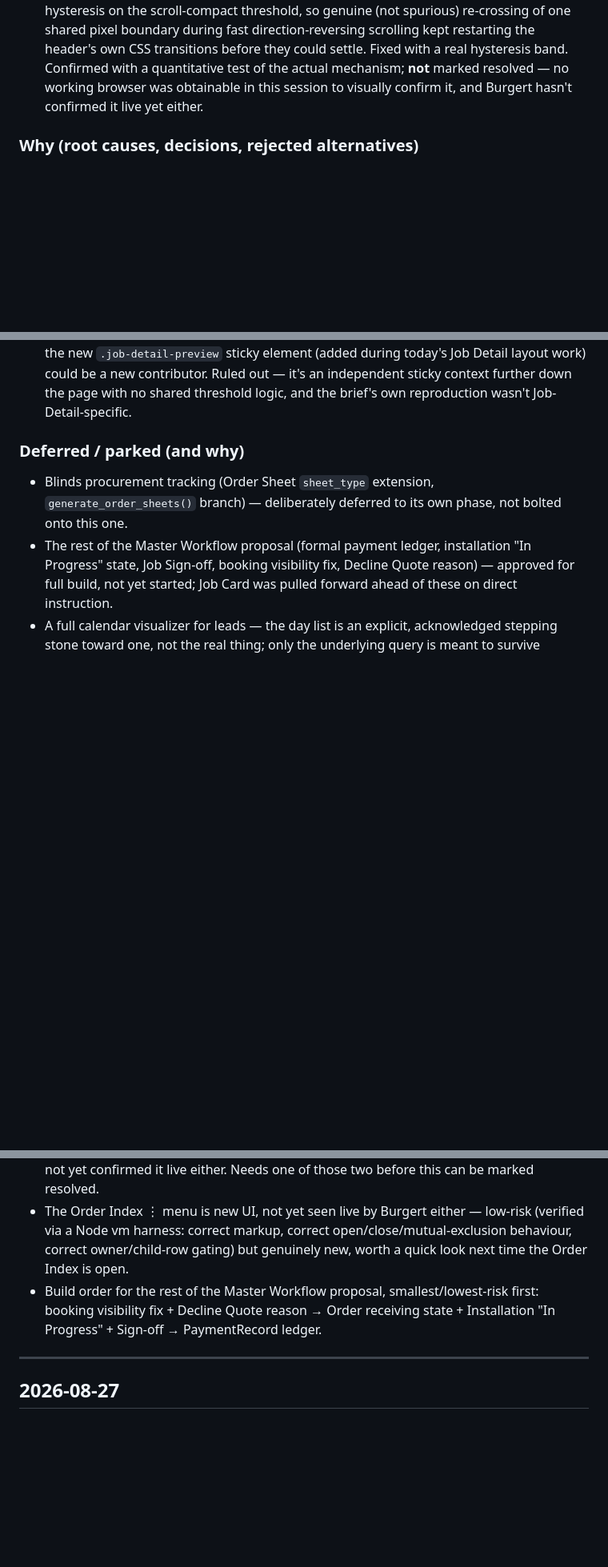
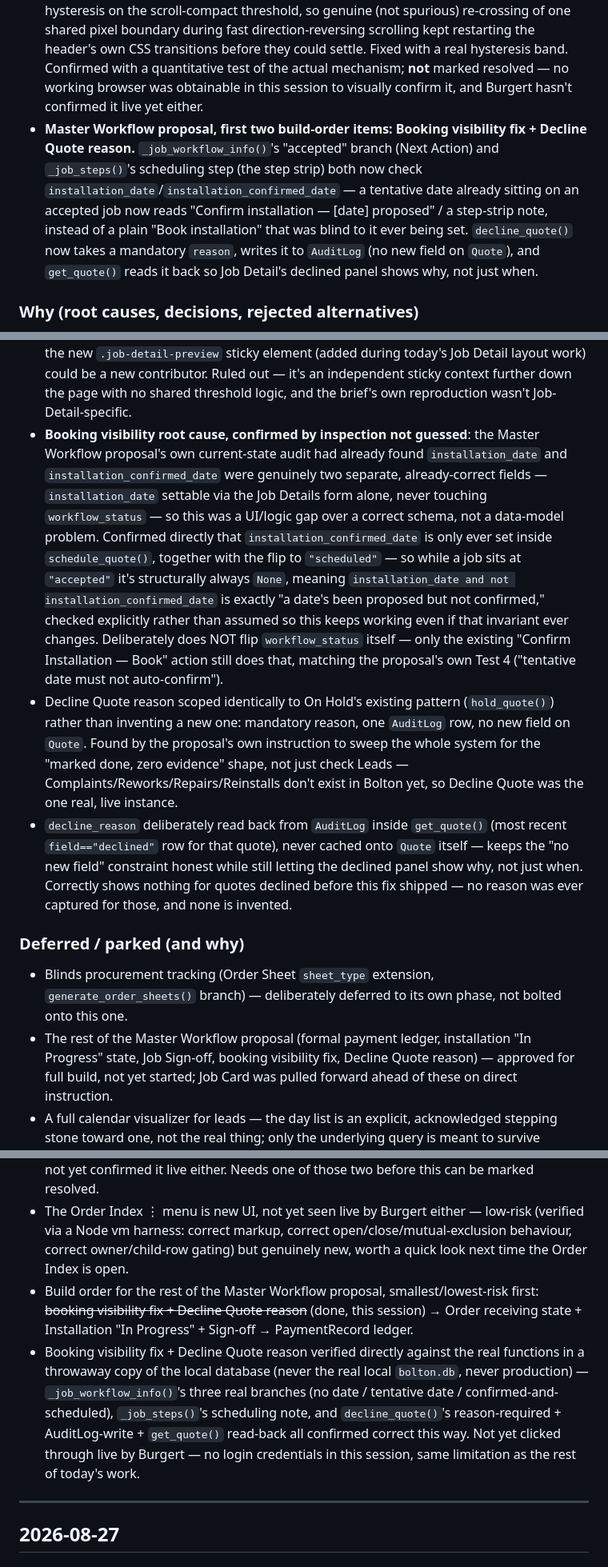
Before and after one commit to blindsflooring/bolton-app, a Markdown page: docs/BUILD_LOG.md, 3 parts joined by grey strips. Shown at 80% size. Drawn GitHub-style; blank space fills up the shorter version.

Commit message:
Build Log: fold booking visibility fix + Decline Quote reason into today's entry
Co-Authored-By: Claude Sonnet 5 <noreply@anthropic.com>
Claude-Session: https://claude.ai/code/session_01RZtHaLrjQFZ7CF6u5ussjH

```diff
--- a/docs/BUILD_LOG.md
+++ b/docs/BUILD_LOG.md
@@ -32,6 +32,7 @@ history (129 commits, 2026-08-19 → 2026-08-28) rather than from memory.
 - **Job Card** — the next Master Workflow proposal item, pulled forward out of its originally-proposed build order on direct instruction: a printable, installer-facing document with a hard no-pricing constraint. One new field (`Quote.installation_notes`), no new tables — materials-to-load sourced entirely from the job's real Order Sheets (never re-derived separately, so it can't disagree with them), plus reference notes pulled in from wherever they already exist on the system (`Client.notes`, the original Lead's notes if this job came from one) alongside a dedicated, editable notes section for anything specific to enter right before printing.
 - **Order Index row overflow: ⋮ menu** — proposed first (per that brief's own explicit gate), a kebab overflow menu approach confirmed, then built: Quick View and the Next Action button stay one tap away; Edit client, Flag, Duplicate, and Delete collapse into one ⋮ menu per row. Fixes a real, growing problem — the row had accumulated 5 actions plus 6 data columns over the day's earlier work, wide enough to force a horizontal scrollbar with Delete cut off at the right edge.
 - **Sticky header flicker — re-diagnosed from scratch, not patched on top of the earlier same-day attempt.** Real root cause found one level deeper than that attempt reached: no hysteresis on the scroll-compact threshold, so genuine (not spurious) re-crossing of one shared pixel boundary during fast direction-reversing scrolling kept restarting the header's own CSS transitions before they could settle. Fixed with a real hysteresis band. Confirmed with a quantitative test of the actual mechanism; **not** marked resolved — no working browser was obtainable in this session to visually confirm it, and Burgert hasn't confirmed it live yet either.
+- **Master Workflow proposal, first two build-order items: Booking visibility fix + Decline Quote reason.** `_job_workflow_info()`'s "accepted" branch (Next Action) and `_job_steps()`'s scheduling step (the step strip) both now check `installation_date`/`installation_confirmed_date` — a tentative date already sitting on an accepted job now reads "Confirm installation — [date] proposed" / a step-strip note, instead of a plain "Book installation" that was blind to it ever being set. `decline_quote()` now takes a mandatory `reason`, writes it to `AuditLog` (no new field on `Quote`), and `get_quote()` reads it back so Job Detail's declined panel shows why, not just when.
 
 ### Why (root causes, decisions, rejected alternatives)
 - **Real, confirmed data-quality finding**: the same real supplier appears under three different exact strings in the live price book — `"Azura"` (floor-prep), `"Azura Distributors"` (most flooring material), `"Azura Distributors (iTe)"` (screed). The *old* hardcoded `if supplier == "Azura"` merge check could never have matched `"Azura Distributors"` — confirmed as the real mechanism behind a job showing two separate Azura sheets instead of one combined delivery. Fixed with a small, explicit, extensible alias list used *only* for the merge decision — never changes what's actually displayed or stored.
@@ -59,6 +60,9 @@ history (129 commits, 2026-08-19 → 2026-08-28) rather than from memory.
 - **Sticky header flicker root cause, confirmed one level deeper than the earlier same-day fix reached, not assumed to be the same bug**: that fix was real and correct as far as it went (throttling how often the scroll handler ran per burst, confirmed then with its own quantitative test), but it never added hysteresis to WHAT the handler decided. A single shared threshold with no gap between "compact" and "expand" means fast, direction-reversing scrolling genuinely re-crosses that one pixel value across many separate frames — not a redundant-execution problem the earlier throttling fix could have caught, a genuine, correctly-computed toggle firing once per frame for as long as scrollY keeps crossing it, each one restarting the header's own CSS transitions before the last one settles.
 - Ruled out, not skipped, the brief's other named suspect (Chrome mobile dynamic toolbar / `100vh` interaction) — confirmed by inspection that neither `#appHeaderWrap` nor `header` uses any `vh` unit; the only `100vh` usage anywhere in this codebase is the login/reset-password screens and a photo lightbox, none visible while scrolling the app itself.
 - Also reviewed, per the brief's own instruction to check what changed later today: whether the new `.job-detail-preview` sticky element (added during today's Job Detail layout work) could be a new contributor. Ruled out — it's an independent sticky context further down the page with no shared threshold logic, and the brief's own reproduction wasn't Job-Detail-specific.
+- **Booking visibility root cause, confirmed by inspection not guessed**: the Master Workflow proposal's own current-state audit had already found `installation_date` and `installation_confirmed_date` were genuinely two separate, already-correct fields — `installation_date` settable via the Job Details form alone, never touching `workflow_status` — so this was a UI/logic gap over a correct schema, not a data-model problem. Confirmed directly that `installation_confirmed_date` is only ever set inside `schedule_quote()`, together with the flip to `"scheduled"` — so while a job sits at `"accepted"` it's structurally always `None`, meaning `installation_date and not installation_confirmed_date` is exactly "a date's been proposed but not confirmed," checked explicitly rather than assumed so this keeps working even if that invariant ever changes. Deliberately does NOT flip `workflow_status` itself — only the existing "Confirm Installation — Book" action still does that, matching the proposal's own Test 4 ("tentative date must not auto-confirm").
+- Decline Quote reason scoped identically to On Hold's existing pattern (`hold_quote()`) rather than inventing a new one: mandatory reason, one `AuditLog` row, no new field on `Quote`. Found by the proposal's own instruction to sweep the whole system for the "marked done, zero evidence" shape, not just check Leads — Complaints/Reworks/Repairs/Reinstalls don't exist in Bolton yet, so Decline Quote was the one real, live instance.
+- `decline_reason` deliberately read back from `AuditLog` inside `get_quote()` (most recent `field=="declined"` row for that quote), never cached onto `Quote` itself — keeps the "no new field" constraint honest while still letting the declined panel show why, not just when. Correctly shows nothing for quotes declined before this fix shipped — no reason was ever captured for those, and none is invented.
 
 ### Deferred / parked (and why)
 - Blinds procurement tracking (Order Sheet `sheet_type` extension, `generate_order_sheets()` branch) — deliberately deferred to its own phase, not bolted onto this one.
@@ -71,7 +75,8 @@ history (129 commits, 2026-08-19 → 2026-08-28) rather than from memory.
 - Same limitation applies to today's third and fourth entries (Job Detail fixes, Job Card) — verified thoroughly via Node vm integration harnesses loading the real production files together, and confirmed the frontend/backend redeployed and stayed healthy live each time, but this session had no login credentials to click through any of it on Burgert's actual data. Worth a real look next session, or whenever Burgert next opens J-0002 and its Job Card.
 - **The sticky header flicker is explicitly NOT closed out.** A real root cause was found and fixed with genuine, quantitative evidence of the actual mechanism (an oscillation simulation, not just an "it looks right" read of the code) — but per the brief's own explicit instruction, that alone isn't enough this time: a working browser could not be obtained in this sandboxed session (repeated Playwright Chromium download attempts over several minutes never completed — worth troubleshooting separately, this session's network conditions may not be typical) to visually confirm the on-screen result, and Burgert has not yet confirmed it live either. Needs one of those two before this can be marked resolved.
 - The Order Index ⋮ menu is new UI, not yet seen live by Burgert either — low-risk (verified via a Node vm harness: correct markup, correct open/close/mutual-exclusion behaviour, correct owner/child-row gating) but genuinely new, worth a quick look next time the Order Index is open.
-- Build order for the rest of the Master Workflow proposal, smallest/lowest-risk first: booking visibility fix + Decline Quote reason → Order receiving state + Installation "In Progress" + Sign-off → PaymentRecord ledger.
+- Build order for the rest of the Master Workflow proposal, smallest/lowest-risk first: ~~booking visibility fix + Decline Quote reason~~ (done, this session) → Order receiving state + Installation "In Progress" + Sign-off → PaymentRecord ledger.
+- Booking visibility fix + Decline Quote reason verified directly against the real functions in a throwaway copy of the local database (never the real local `bolton.db`, never production) — `_job_workflow_info()`'s three real branches (no date / tentative date / confirmed-and-scheduled), `_job_steps()`'s scheduling note, and `decline_quote()`'s reason-required + AuditLog-write + `get_quote()` read-back all confirmed correct this way. Not yet clicked through live by Burgert — no login credentials in this session, same limitation as the rest of today's work.
 
 ---
 
```
